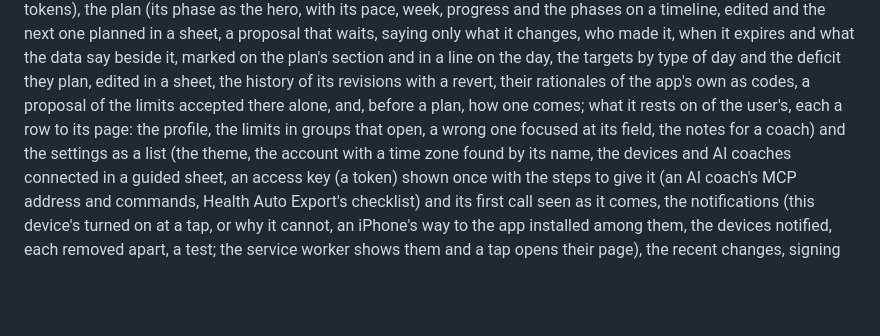
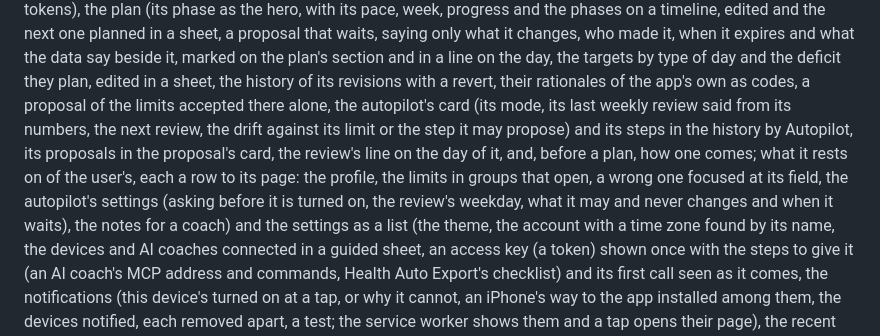
Before and after one commit to zarnautovic/tdeemon, a Markdown page: AGENTS.md, the part around the change. Drawn GitHub-style; blank space fills up the shorter version.

```diff
--- a/AGENTS.md
+++ b/AGENTS.md
@@ -117,10 +117,16 @@ who made it, when it expires and what the data say beside it, marked
 on the plan's section and in a line on the day, the targets by type of
 day and the deficit they plan, edited in a sheet, the history of its
 revisions with a revert, their rationales of the app's own as codes, a
-proposal of the limits accepted there alone,
+proposal of the limits accepted there alone, the autopilot's card (its
+mode, its last weekly review said from its numbers, the next review,
+the drift against its limit or the step it may propose) and its steps
+in the history by Autopilot, its proposals in the proposal's card,
+the review's line on the day of it,
 and, before a plan, how one comes; what it rests on of the user's, each
 a row to its page: the profile, the limits in groups that open, a wrong
-one focused at its field, the notes for a coach) and the settings as a
+one focused at its field, the autopilot's settings (asking before it is
+turned on, the review's weekday, what it may and never changes and when
+it waits), the notes for a coach) and the settings as a
 list (the theme, the account with a time zone found by its name, the
 devices and AI coaches connected in a guided sheet, an access key (a
 token) shown once with the steps to give it (an AI coach's MCP address
```
Also changed, not shown: docs/DESIGN.md (+9 -0 lines).
